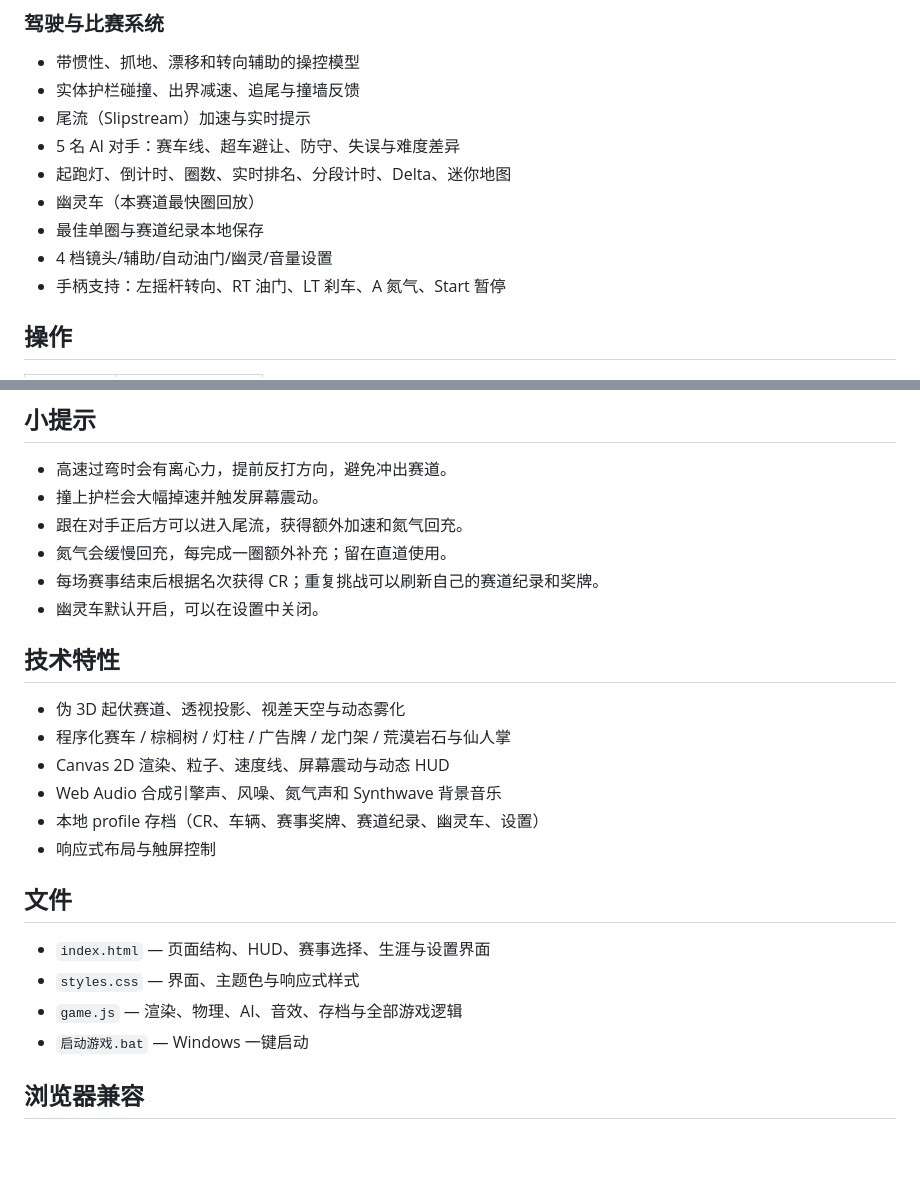
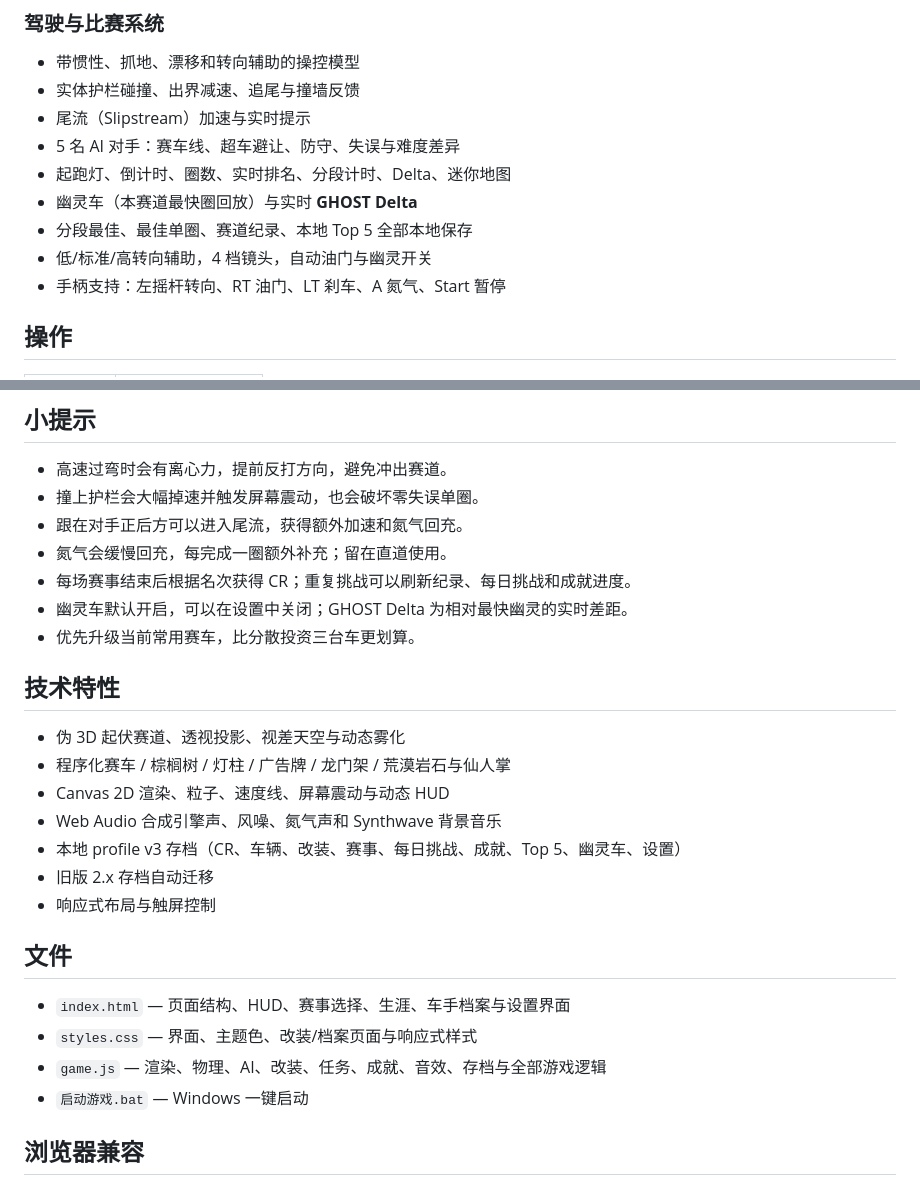
Before and after one commit to boriswzb/racing-game, a Markdown page: README.md, 2 parts joined by grey strips. GitHub-like rendering; blank space fills up the shorter version.

```diff
--- a/README.md
+++ b/README.md
@@ -45,9 +62,9 @@
 - 尾流（Slipstream）加速与实时提示
 - 5 名 AI 对手：赛车线、超车避让、防守、失误与难度差异
 - 起跑灯、倒计时、圈数、实时排名、分段计时、Delta、迷你地图
-- 幽灵车（本赛道最快圈回放）
-- 最佳单圈与赛道纪录本地保存
-- 4 档镜头/辅助/自动油门/幽灵/音量设置
+- 幽灵车（本赛道最快圈回放）与实时 **GHOST Delta**
+- 分段最佳、最佳单圈、赛道纪录、本地 Top 5 全部本地保存
+- 低/标准/高转向辅助，4 档镜头，自动油门与幽灵开关
 - 手柄支持：左摇杆转向、RT 油门、LT 刹车、A 氮气、Start 暂停
 
 ## 操作
@@ -67,11 +84,12 @@
 ## 小提示
 
 - 高速过弯时会有离心力，提前反打方向，避免冲出赛道。
-- 撞上护栏会大幅掉速并触发屏幕震动。
+- 撞上护栏会大幅掉速并触发屏幕震动，也会破坏零失误单圈。
 - 跟在对手正后方可以进入尾流，获得额外加速和氮气回充。
 - 氮气会缓慢回充，每完成一圈额外补充；留在直道使用。
-- 每场赛事结束后根据名次获得 CR；重复挑战可以刷新自己的赛道纪录和奖牌。
-- 幽灵车默认开启，可以在设置中关闭。
+- 每场赛事结束后根据名次获得 CR；重复挑战可以刷新纪录、每日挑战和成就进度。
+- 幽灵车默认开启，可以在设置中关闭；GHOST Delta 为相对最快幽灵的实时差距。
+- 优先升级当前常用赛车，比分散投资三台车更划算。
 
 ## 技术特性
 
@@ -79,14 +97,15 @@
 - 程序化赛车 / 棕榈树 / 灯柱 / 广告牌 / 龙门架 / 荒漠岩石与仙人掌
 - Canvas 2D 渲染、粒子、速度线、屏幕震动与动态 HUD
 - Web Audio 合成引擎声、风噪、氮气声和 Synthwave 背景音乐
-- 本地 profile 存档（CR、车辆、赛事奖牌、赛道纪录、幽灵车、设置）
+- 本地 profile v3 存档（CR、车辆、改装、赛事、每日挑战、成就、Top 5、幽灵车、设置）
+- 旧版 2.x 存档自动迁移
 - 响应式布局与触屏控制
 
 ## 文件
 
-- `index.html` — 页面结构、HUD、赛事选择、生涯与设置界面
-- `styles.css` — 界面、主题色与响应式样式
-- `game.js` — 渲染、物理、AI、音效、存档与全部游戏逻辑
+- `index.html` — 页面结构、HUD、赛事选择、生涯、车手档案与设置界面
+- `styles.css` — 界面、主题色、改装/档案页面与响应式样式
+- `game.js` — 渲染、物理、AI、改装、任务、成就、音效、存档与全部游戏逻辑
 - `启动游戏.bat` — Windows 一键启动
 
 ## 浏览器兼容
```
Also changed, not shown: other parts of README.md (+23 -6 lines), preview-garage.png (added), 4 other files.
